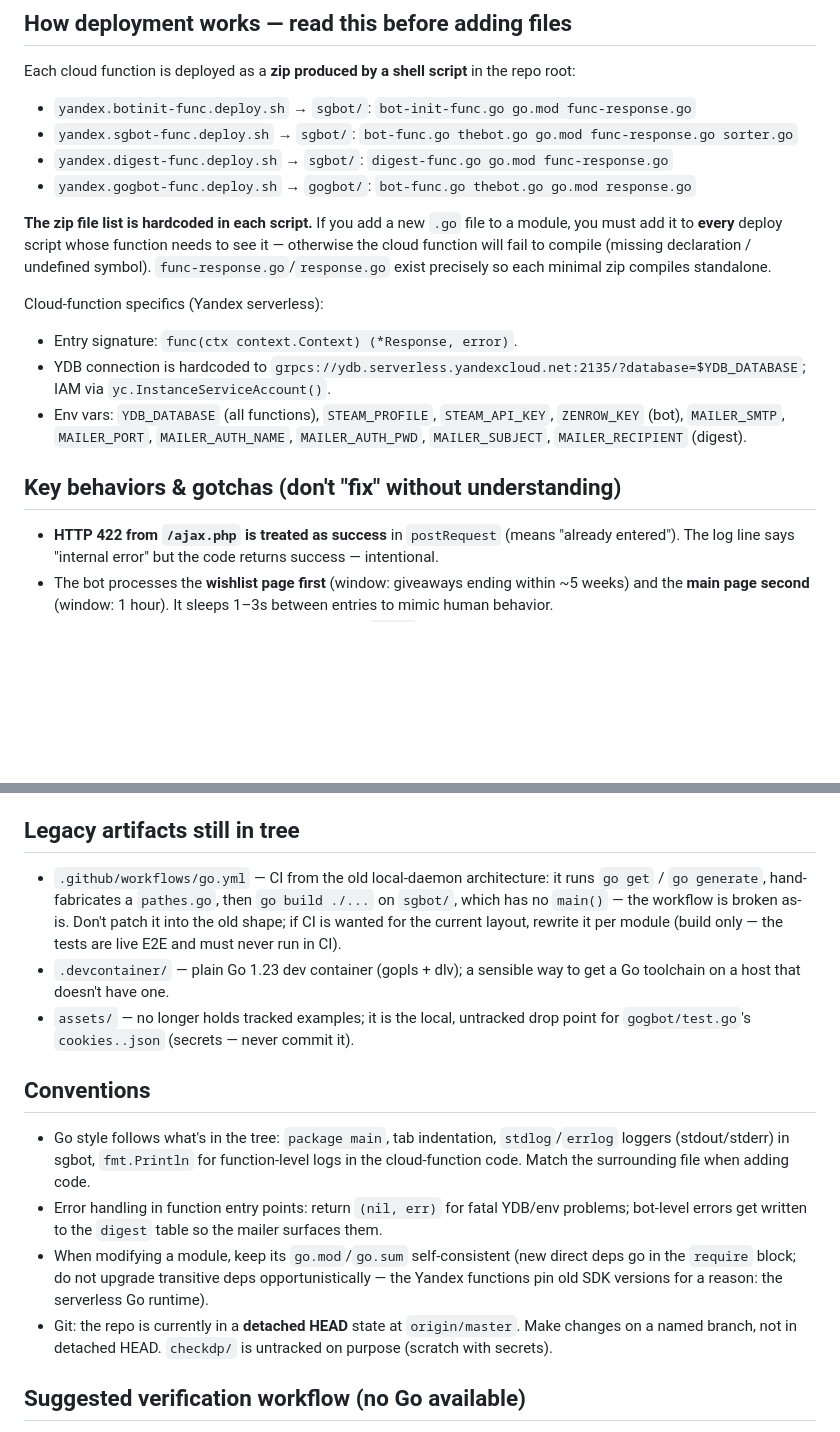
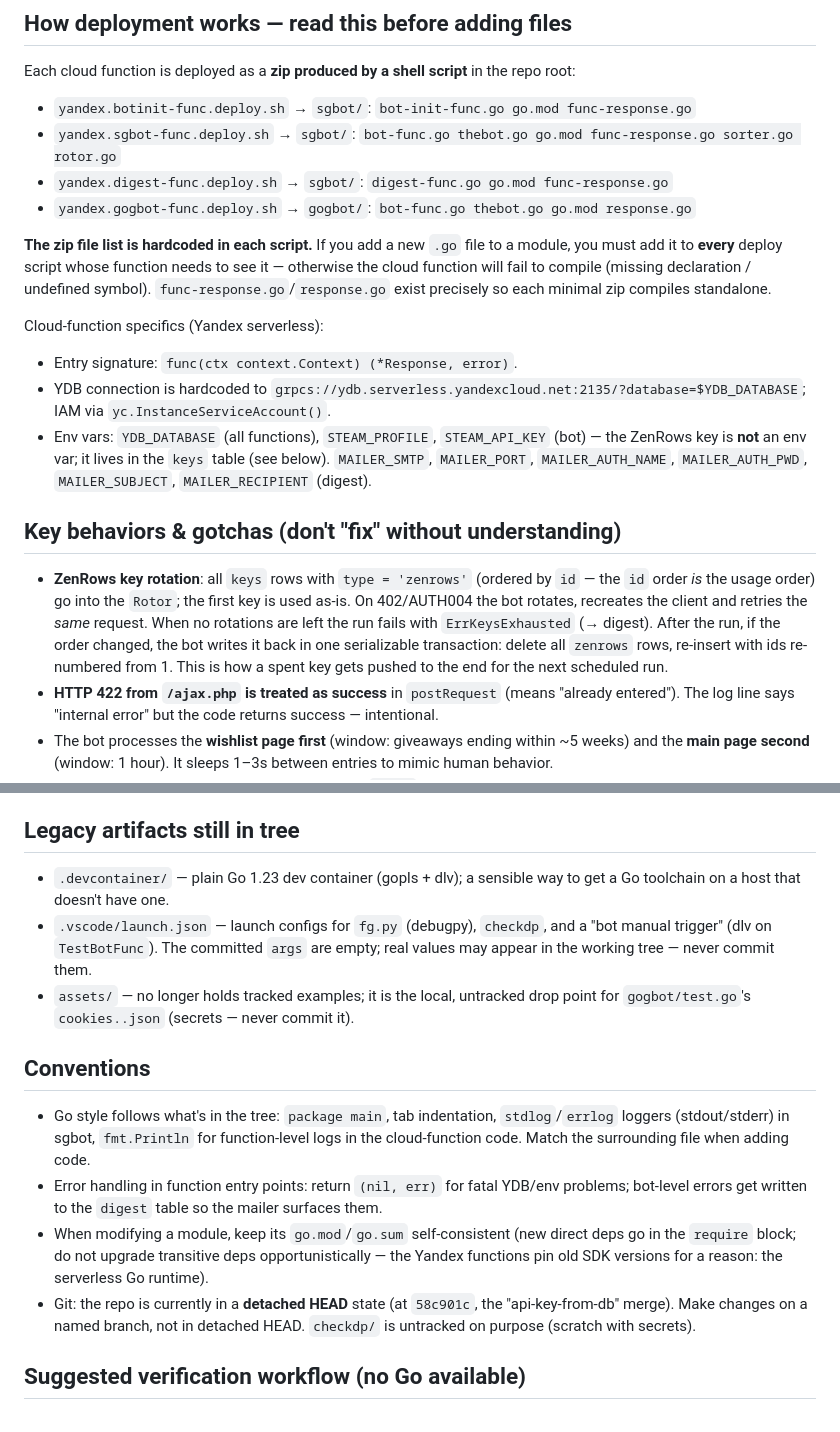
Before and after one commit to fregate/sgbot, a Markdown page: AGENTS.md, 2 parts joined by grey strips. Rendered like a GitHub page; blank space fills up the shorter version.

```diff
--- a/AGENTS.md
+++ b/AGENTS.md
@@ -52,7 +55,7 @@ Three **independent Go modules** (each with its own `go.mod`/`go.sum`), plus aux
 Each cloud function is deployed as a **zip produced by a shell script** in the repo root:
 
 - `yandex.botinit-func.deploy.sh` → `sgbot/`: `bot-init-func.go go.mod func-response.go`
-- `yandex.sgbot-func.deploy.sh` → `sgbot/`: `bot-func.go thebot.go go.mod func-response.go sorter.go`
+- `yandex.sgbot-func.deploy.sh` → `sgbot/`: `bot-func.go thebot.go go.mod func-response.go sorter.go rotor.go`
 - `yandex.digest-func.deploy.sh` → `sgbot/`: `digest-func.go go.mod func-response.go`
 - `yandex.gogbot-func.deploy.sh` → `gogbot/`: `bot-func.go thebot.go go.mod response.go`
 
@@ -61,10 +64,11 @@ Each cloud function is deployed as a **zip produced by a shell script** in the r
 Cloud-function specifics (Yandex serverless):
 - Entry signature: `func(ctx context.Context) (*Response, error)`.
 - YDB connection is hardcoded to `grpcs://ydb.serverless.yandexcloud.net:2135/?database=$YDB_DATABASE`; IAM via `yc.InstanceServiceAccount()`.
-- Env vars: `YDB_DATABASE` (all functions), `STEAM_PROFILE`, `STEAM_API_KEY`, `ZENROW_KEY` (bot), `MAILER_SMTP`, `MAILER_PORT`, `MAILER_AUTH_NAME`, `MAILER_AUTH_PWD`, `MAILER_SUBJECT`, `MAILER_RECIPIENT` (digest).
+- Env vars: `YDB_DATABASE` (all functions), `STEAM_PROFILE`, `STEAM_API_KEY` (bot) — the ZenRows key is **not** an env var; it lives in the `keys` table (see below). `MAILER_SMTP`, `MAILER_PORT`, `MAILER_AUTH_NAME`, `MAILER_AUTH_PWD`, `MAILER_SUBJECT`, `MAILER_RECIPIENT` (digest).
 
 ## Key behaviors & gotchas (don't "fix" without understanding)
 
+- **ZenRows key rotation**: all `keys` rows with `type = 'zenrows'` (ordered by `id` — the `id` order *is* the usage order) go into the `Rotor`; the first key is used as-is. On 402/AUTH004 the bot rotates, recreates the client and retries the *same* request. When no rotations are left the run fails with `ErrKeysExhausted` (→ digest). After the run, if the order changed, the bot writes it back in one serializable transaction: delete all `zenrows` rows, re-insert with ids re-numbered from 1. This is how a spent key gets pushed to the end for the next scheduled run.
 - **HTTP 422 from `/ajax.php` is treated as success** in `postRequest` (means "already entered"). The log line says "internal error" but the code returns success — intentional.
 - The bot processes the **wishlist page first** (window: giveaways ending within ~5 weeks) and the **main page second** (window: 1 hour). It sleeps 1–3s between entries to mimic human behavior.
 - Whitelist = Steam wishlist ∪ followed games ∪ `games` table. An empty union is a hard error ("empty white list") and is reported to the digest.
@@ -75,8 +79,8 @@ Cloud-function specifics (Yandex serverless):
 
 ## Legacy artifacts still in tree
 
-- `.github/workflows/go.yml` — CI from the old local-daemon architecture: it runs `go get` / `go generate`, hand-fabricates a `pathes.go`, then `go build ./...` on `sgbot/`, which has no `main()` — the workflow is broken as-is. Don't patch it into the old shape; if CI is wanted for the current layout, rewrite it per module (build only — the tests are live E2E and must never run in CI).
 - `.devcontainer/` — plain Go 1.23 dev container (gopls + dlv); a sensible way to get a Go toolchain on a host that doesn't have one.
+- `.vscode/launch.json` — launch configs for `fg.py` (debugpy), `checkdp`, and a "bot manual trigger" (dlv on `TestBotFunc`). The committed `args` are empty; real values may appear in the working tree — never commit them.
 - `assets/` — no longer holds tracked examples; it is the local, untracked drop point for `gogbot/test.go`'s `cookies..json` (secrets — never commit it).
 
 ## Conventions
@@ -84,7 +88,7 @@ Cloud-function specifics (Yandex serverless):
 - Go style follows what's in the tree: `package main`, tab indentation, `stdlog`/`errlog` loggers (stdout/stderr) in sgbot, `fmt.Println` for function-level logs in the cloud-function code. Match the surrounding file when adding code.
 - Error handling in function entry points: return `(nil, err)` for fatal YDB/env problems; bot-level errors get written to the `digest` table so the mailer surfaces them.
 - When modifying a module, keep its `go.mod`/`go.sum` self-consistent (new direct deps go in the `require` block; do not upgrade transitive deps opportunistically — the Yandex functions pin old SDK versions for a reason: the serverless Go runtime).
-- Git: the repo is currently in a **detached HEAD** state at `origin/master`. Make changes on a named branch, not in detached HEAD. `checkdp/` is untracked on purpose (scratch with secrets).
+- Git: the repo is currently in a **detached HEAD** state (at `58c901c`, the "api-key-from-db" merge). Make changes on a named branch, not in detached HEAD. `checkdp/` is untracked on purpose (scratch with secrets).
 
 ## Suggested verification workflow (no Go available)
 
```
Also changed, not shown: other parts of AGENTS.md (+12 -9 lines).
